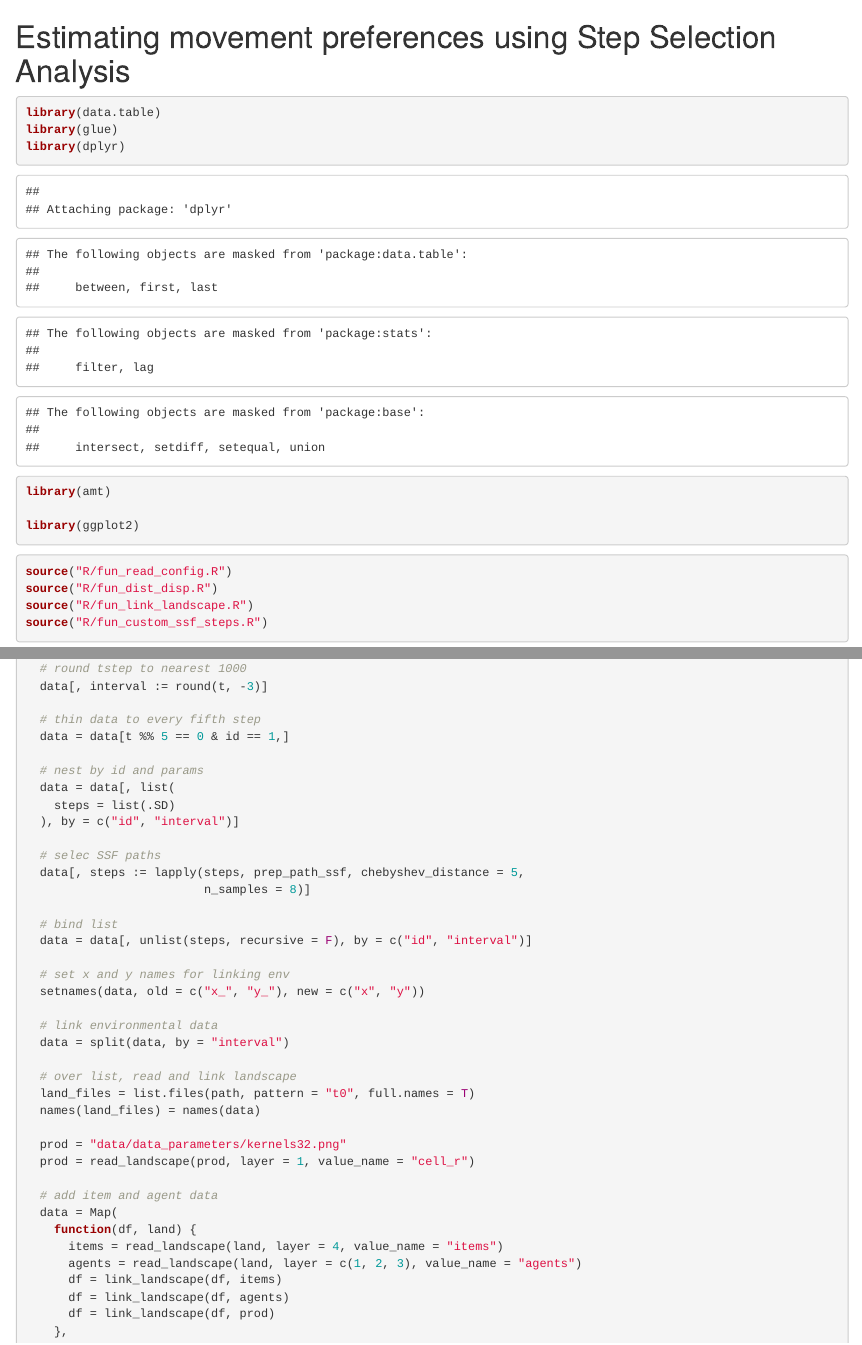
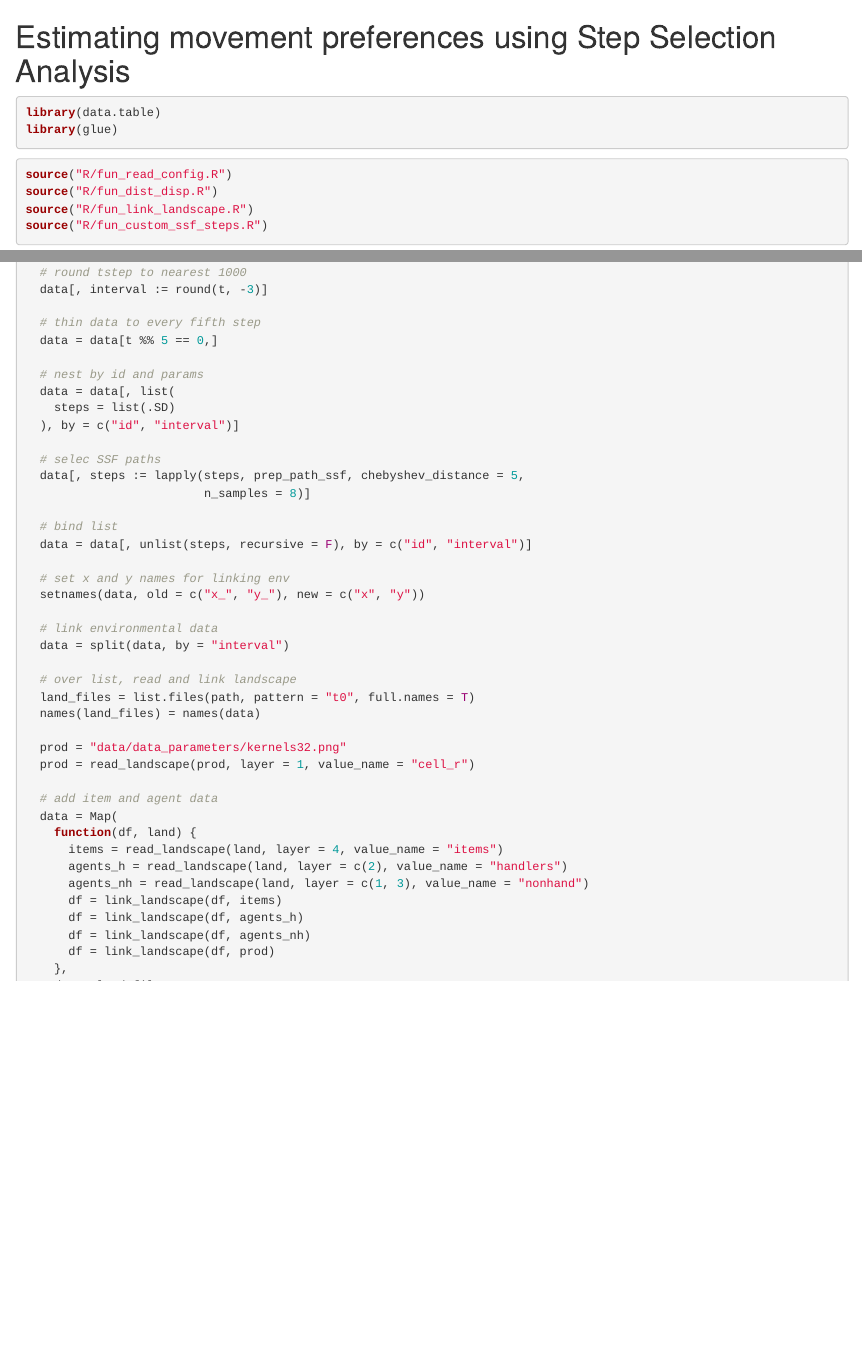
Before and after one commit to pratikunterwegs/process-pattern, an R Markdown document (scripts/07_prep_ssf.Rmd): the page in a window 1100 px wide, from its top, and a second part further down, joined at a grey line. Rendered offline with R 4.5, knitr and Pandoc, with nearby package versions.

Commit message:
rename and split handler-nonhandler

````diff
--- a/scripts/07_ssf.Rmd
+++ b/scripts/07_prep_ssf.Rmd
@@ -8,10 +8,6 @@ editor_options:
 ```{r}
 library(data.table)
 library(glue)
-library(dplyr)
-library(amt)
-
-library(ggplot2)
 ```
 
 ```{r}
@@ -43,7 +39,7 @@ for (path in paths) {
   data[, interval := round(t, -3)]
 
   # thin data to every fifth step
-  data = data[t %% 5 == 0 & id == 1,]
+  data = data[t %% 5 == 0,]
 
   # nest by id and params
   data = data[, list(
@@ -74,9 +70,11 @@ for (path in paths) {
   data = Map(
     function(df, land) {
       items = read_landscape(land, layer = 4, value_name = "items")
-      agents = read_landscape(land, layer = c(1, 2, 3), value_name = "agents")
+      agents_h = read_landscape(land, layer = c(2), value_name = "handlers")
+      agents_nh = read_landscape(land, layer = c(1, 3), value_name = "nonhand")
       df = link_landscape(df, items)
-      df = link_landscape(df, agents)
+      df = link_landscape(df, agents_h)
+      df = link_landscape(df, agents_nh)
       df = link_landscape(df, prod)
     },
     data, land_files
````
